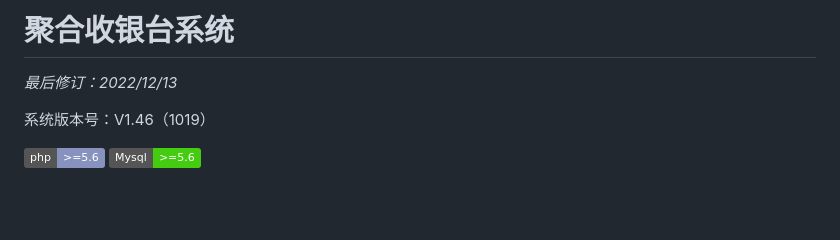
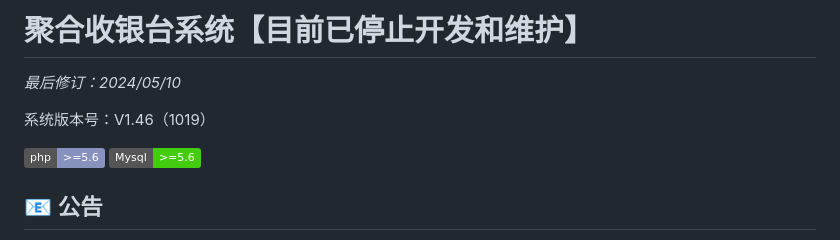
Before and after one commit to xiaoxing1617/cashier, a Markdown page: README.md, the part around the change printed below. GitHub-like rendering; badges without logos; blank space fills up the shorter version.

```diff
--- a/README.md
+++ b/README.md
@@ -1,7 +1,8 @@
-# 聚合收银台系统
-_最后修订：2022/12/13_
+# 聚合收银台系统【目前已停止开发和维护】
+_最后修订：2024/05/10_
 
 系统版本号：V1.46（1019）
 
 ![](https://img.shields.io/badge/php-%3E%3D5.6-8892BF.svg) ![](https://img.shields.io/badge/Mysql-%3E=5.6-brightgreen.svg)
+## :e-mail: 公告
 
```
Also changed, not shown: other parts of README.md (+4 -0 lines).
